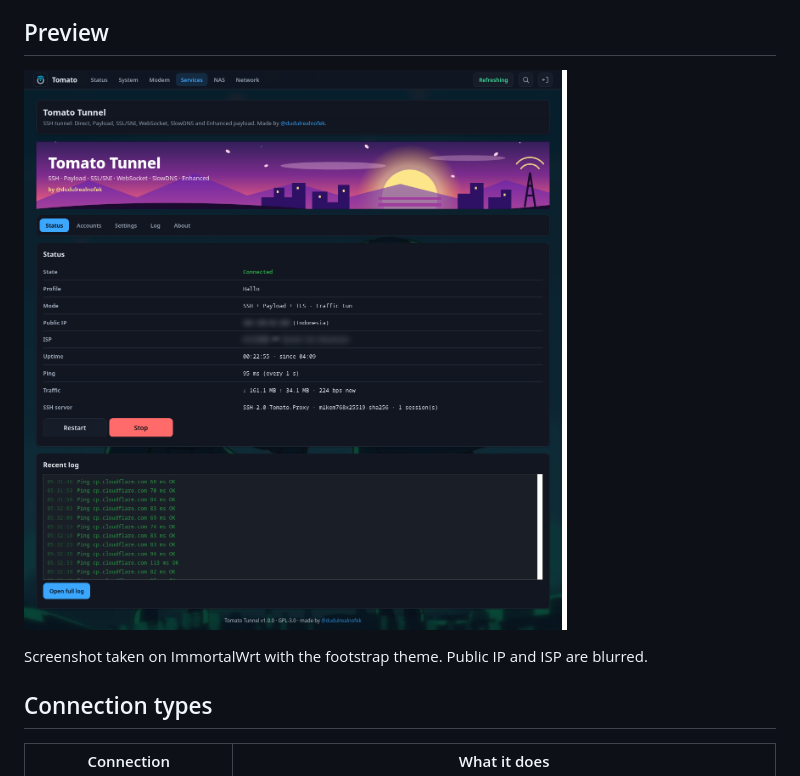
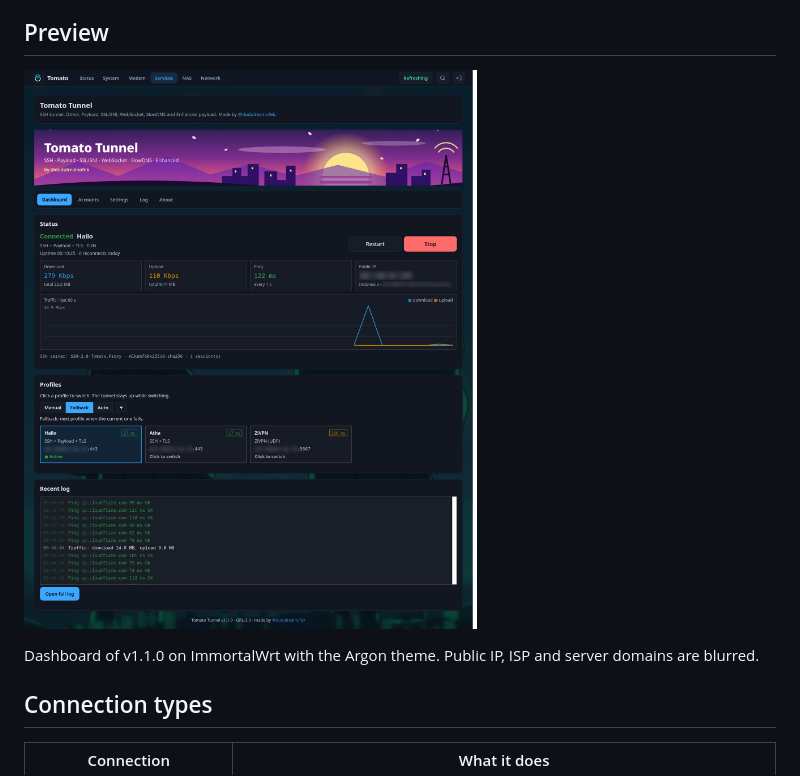
Before and after one commit to dudul19/luci-app-tomato-tunnel, a Markdown page: README.md, the part around the change. Drawn GitHub-style; pictures changed too: docs/screenshots/dashboard.png (added), docs/screenshots/desktop-status.png (deleted).

Commit message:
README: new dashboard screenshot (v1.1.0, Argon)

```diff
--- a/README.md
+++ b/README.md
@@ -5,9 +5,9 @@ SSH is the base, and you add the layers you need on top of it.
 
 ## Preview
 
-![Status page](docs/screenshots/desktop-status.png)
+![Dashboard](docs/screenshots/dashboard.png)
 
-Screenshot taken on ImmortalWrt with the footstrap theme. Public IP and ISP are blurred.
+Dashboard of v1.1.0 on ImmortalWrt with the Argon theme. Public IP, ISP and server domains are blurred.
 
 ## Connection types
 
```
Also changed, not shown: 1 other file.
